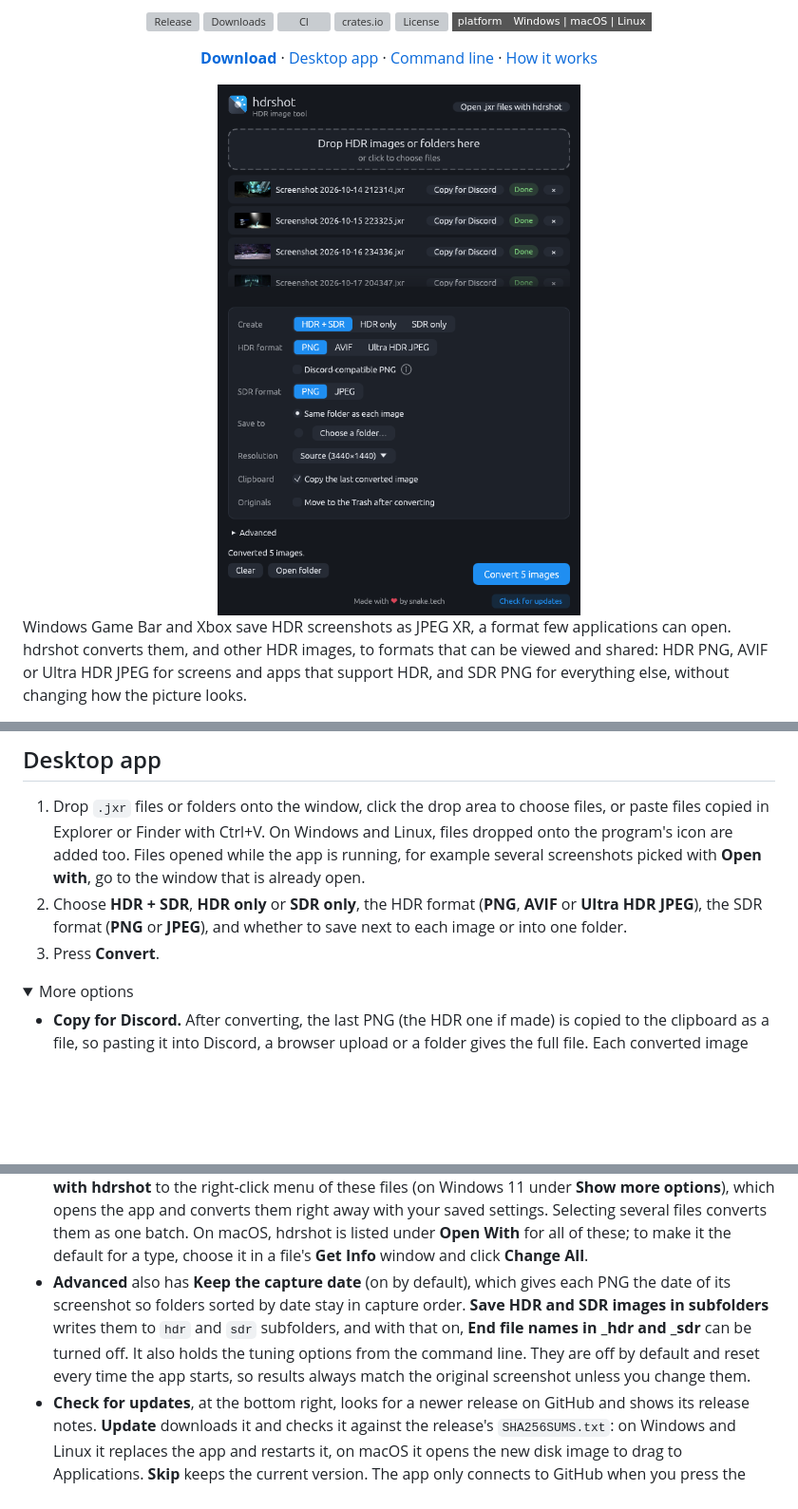
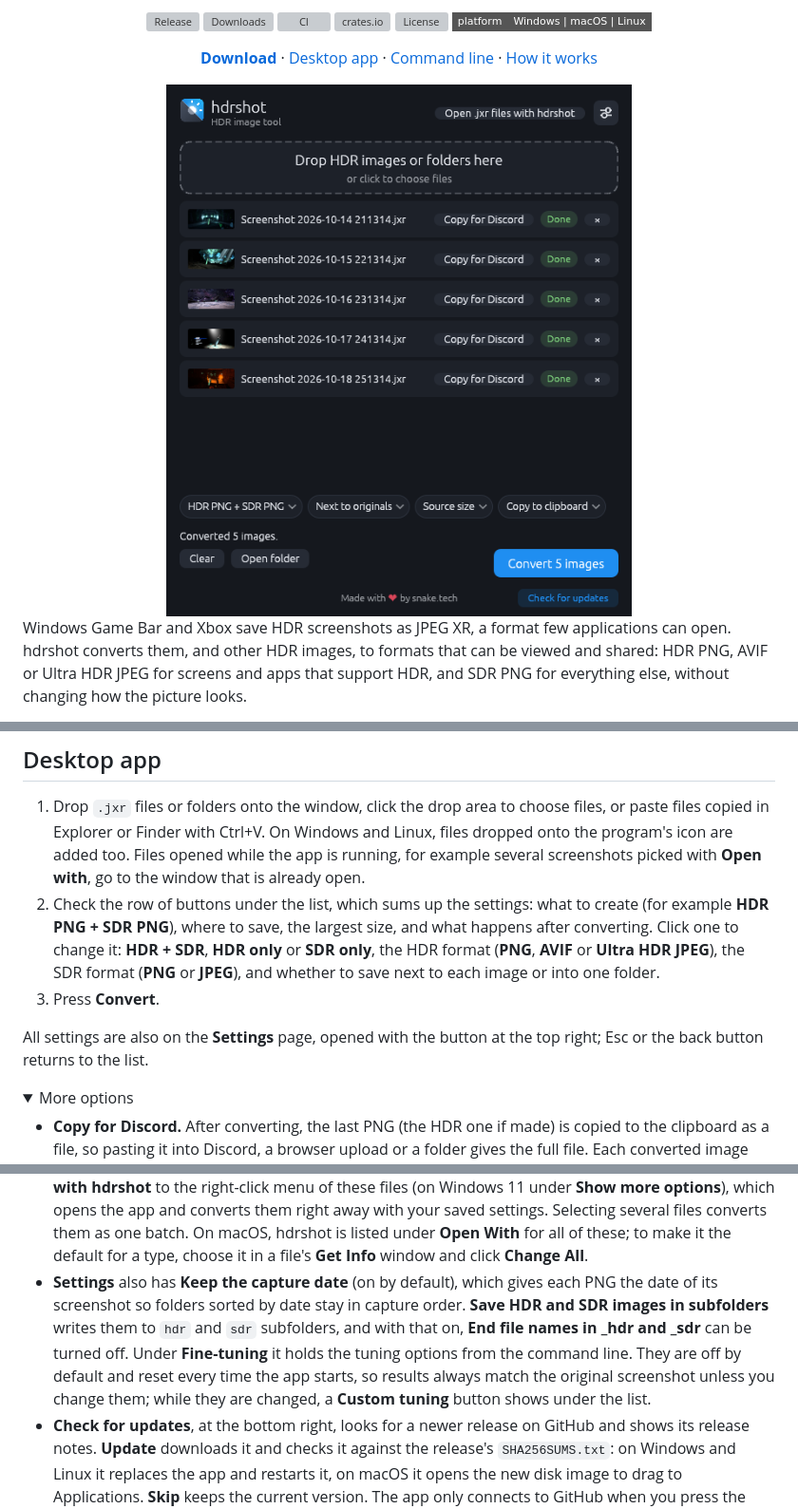
Before and after one commit to snaketech-tu/hdrshot, a Markdown page: README.md, 3 parts joined by grey strips. Shown: that part at 95% size. GitHub-like rendering; pictures changed too: docs/images/app.png; folded sections open; badges without logos; blank space fills up the shorter version; grey boxes are pictures that could not be loaded.

```diff
--- a/README.md
+++ b/README.md
@@ -120,10 +120,16 @@ cargo install hdrshot-gui    # desktop app
    too. Files opened while the app is running, for example several
    screenshots picked with **Open with**, go to the window that is already
    open.
-2. Choose **HDR + SDR**, **HDR only** or **SDR only**, the HDR format
-   (**PNG**, **AVIF** or **Ultra HDR JPEG**), the SDR format (**PNG** or
-   **JPEG**), and whether to save next to each image or into one folder.
+2. Check the row of buttons under the list, which sums up the settings:
+   what to create (for example **HDR PNG + SDR PNG**), where to save, the
+   largest size, and what happens after converting. Click one to change it:
+   **HDR + SDR**, **HDR only** or **SDR only**, the HDR format (**PNG**,
+   **AVIF** or **Ultra HDR JPEG**), the SDR format (**PNG** or **JPEG**),
+   and whether to save next to each image or into one folder.
 3. Press **Convert**.
+
+All settings are also on the **Settings** page, opened with the button at
+the top right; Esc or the back button returns to the list.
 
 <details>
 <summary>More options</summary>
@@ -188,14 +194,15 @@ cargo install hdrshot-gui    # desktop app
   On macOS, hdrshot is listed under **Open With** for all of these; to make
   it the default for a type, choose it in a file's **Get Info** window and
   click **Change All**.
-- **Advanced** also has **Keep the capture date** (on by default), which gives
+- **Settings** also has **Keep the capture date** (on by default), which gives
   each PNG the date of its screenshot so folders sorted by date stay in
   capture order. **Save HDR and SDR images in subfolders** writes them
   to `hdr` and `sdr` subfolders, and with that on, **End file names in _hdr
-  and _sdr** can be turned off. It also holds the tuning options from the
-  command line.
-  They are off by default and reset every time the app starts, so results
-  always match the original screenshot unless you change them.
+  and _sdr** can be turned off. Under **Fine-tuning** it holds the tuning
+  options from the command line. They are off by default and reset every
+  time the app starts, so results always match the original screenshot
+  unless you change them; while they are changed, a **Custom tuning**
+  button shows under the list.
 - **Check for updates**, at the bottom right, looks for a newer release on
   GitHub and shows its release notes. **Update** downloads it and checks it
   against the release's `SHA256SUMS.txt`: on Windows and Linux it replaces
```
Also changed, not shown: other parts of README.md (+2 -2 lines), CHANGELOG.md (+12 -0 lines), 5 other files.
